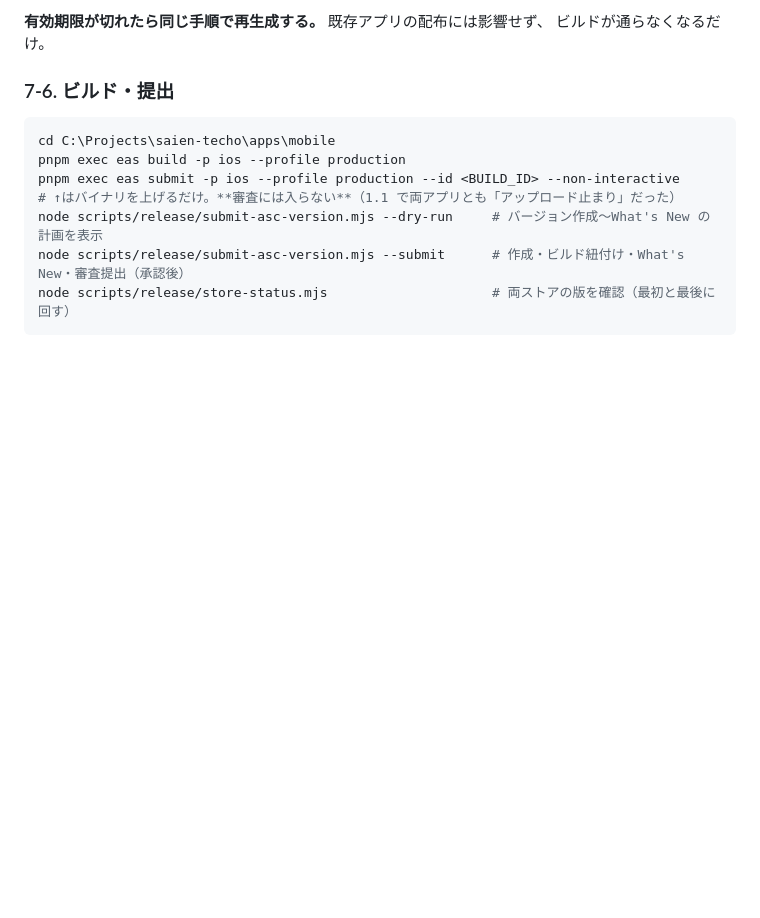
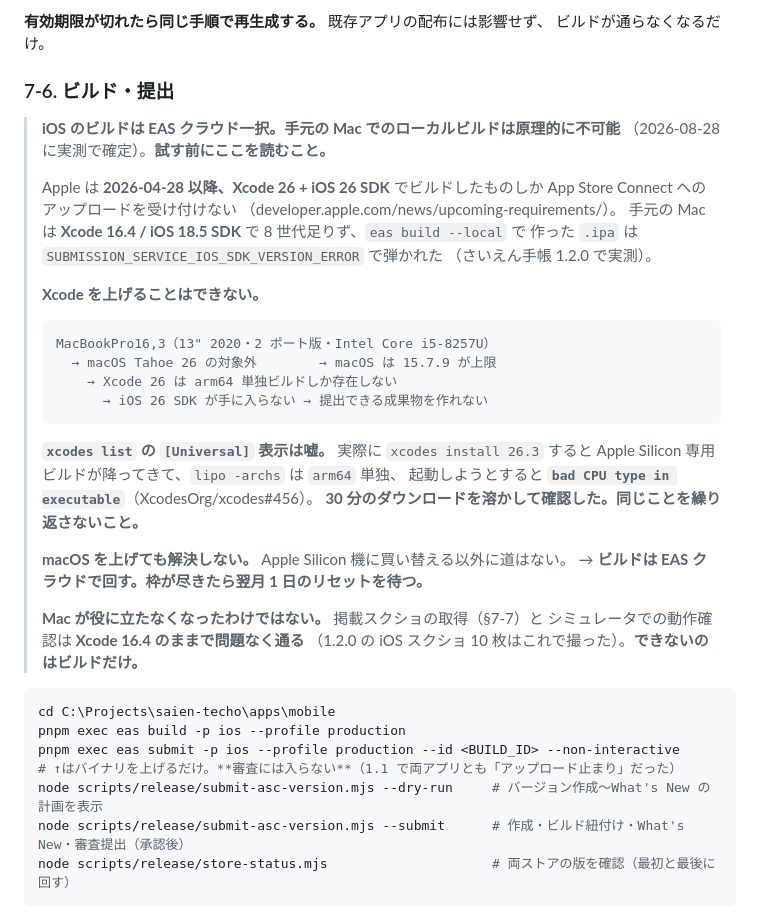
Before and after one commit to keisato848/saien-techo, a Markdown page: docs/リリース手順.md, the part around the change. Rendered like a GitHub page; blank space fills up the shorter version.

````diff
--- a/docs/リリース手順.md
+++ b/docs/リリース手順.md
@@ -313,6 +313,37 @@ EAS サーバーへは送られない。生成物は EAS サーバー保管。
 
 ### 7-6. ビルド・提出
 
+> **iOS のビルドは EAS クラウド一択。手元の Mac でのローカルビルドは原理的に不可能**
+> （2026-08-28 に実測で確定）。**試す前にここを読むこと。**
+>
+> Apple は **2026-04-28 以降、Xcode 26 + iOS 26 SDK** でビルドしたものしか
+> App Store Connect へのアップロードを受け付けない
+> （developer.apple.com/news/upcoming-requirements/）。
+> 手元の Mac は **Xcode 16.4 / iOS 18.5 SDK** で 8 世代足りず、`eas build --local` で
+> 作った `.ipa` は `SUBMISSION_SERVICE_IOS_SDK_VERSION_ERROR` で弾かれた
+> （さいえん手帳 1.2.0 で実測）。
+>
+> **Xcode を上げることはできない。**
+>
+> ```
+> MacBookPro16,3（13" 2020・2 ポート版・Intel Core i5-8257U）
+>   → macOS Tahoe 26 の対象外        → macOS は 15.7.9 が上限
+>     → Xcode 26 は arm64 単独ビルドしか存在しない
+>       → iOS 26 SDK が手に入らない → 提出できる成果物を作れない
+> ```
+>
+> **`xcodes list` の `[Universal]` 表示は嘘。** 実際に `xcodes install 26.3` すると
+> Apple Silicon 専用ビルドが降ってきて、`lipo -archs` は `arm64` 単独、
+> 起動しようとすると **`bad CPU type in executable`**（XcodesOrg/xcodes#456）。
+> **30 分のダウンロードを溶かして確認した。同じことを繰り返さないこと。**
+>
+> **macOS を上げても解決しない。** Apple Silicon 機に買い替える以外に道はない。
+> → **ビルドは EAS クラウドで回す。枠が尽きたら翌月 1 日のリセットを待つ。**
+>
+> **Mac が役に立たなくなったわけではない。** 掲載スクショの取得（§7-7）と
+> シミュレータでの動作確認は **Xcode 16.4 のままで問題なく通る**
+> （1.2.0 の iOS スクショ 10 枚はこれで撮った）。**できないのはビルドだけ。**
+
 ```powershell
 cd C:\Projects\saien-techo\apps\mobile
 pnpm exec eas build -p ios --profile production
````
Also changed, not shown: 1 other file.
